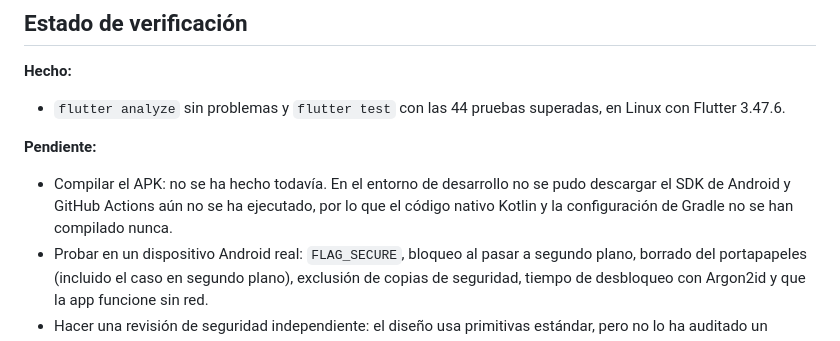
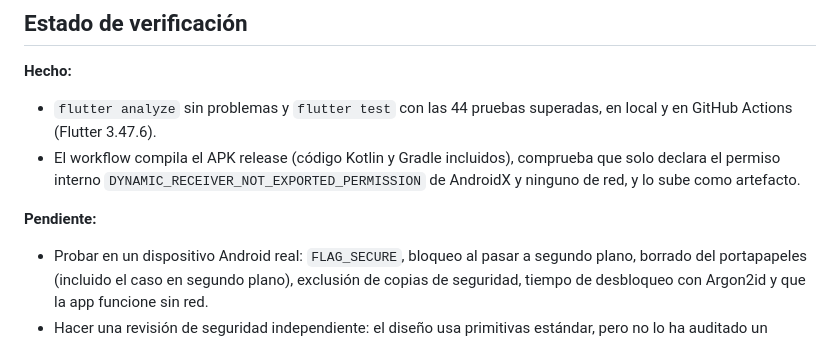
Before and after one commit to gmatiascr62/cassaforte, a Markdown page: README.md, the part around the change. Rendered like a GitHub page.

Commit message:
README: actualiza el estado de verificación tras compilar el APK en Actions
Co-Authored-By: Claude Opus 5.5 <noreply@anthropic.com>
Claude-Session: https://claude.ai/code/session_01RJKzqqSbqJniM8aHxbQbvq

```diff
--- a/README.md
+++ b/README.md
@@ -132,10 +132,10 @@ CASSAFORTE_KEY_PASSWORD=... flutter build apk --release
 ## Estado de verificación
 
 **Hecho:**
-- `flutter analyze` sin problemas y `flutter test` con las 44 pruebas superadas, en Linux con Flutter 3.47.6.
+- `flutter analyze` sin problemas y `flutter test` con las 44 pruebas superadas, en local y en GitHub Actions (Flutter 3.47.6).
+- El workflow compila el APK release (código Kotlin y Gradle incluidos), comprueba que solo declara el permiso interno `DYNAMIC_RECEIVER_NOT_EXPORTED_PERMISSION` de AndroidX y ninguno de red, y lo sube como artefacto.
 
 **Pendiente:**
-- Compilar el APK: no se ha hecho todavía. En el entorno de desarrollo no se pudo descargar el SDK de Android y GitHub Actions aún no se ha ejecutado, por lo que el código nativo Kotlin y la configuración de Gradle no se han compilado nunca.
 - Probar en un dispositivo Android real: `FLAG_SECURE`, bloqueo al pasar a segundo plano, borrado del portapapeles (incluido el caso en segundo plano), exclusión de copias de seguridad, tiempo de desbloqueo con Argon2id y que la app funcione sin red.
 - Hacer una revisión de seguridad independiente: el diseño usa primitivas estándar, pero no lo ha auditado un tercero.
 
```
